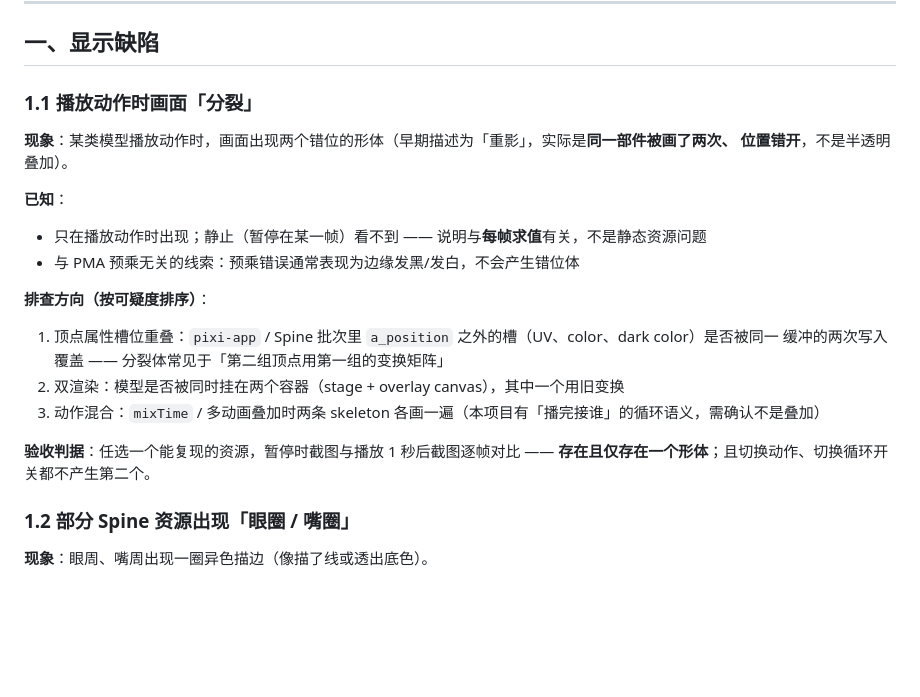
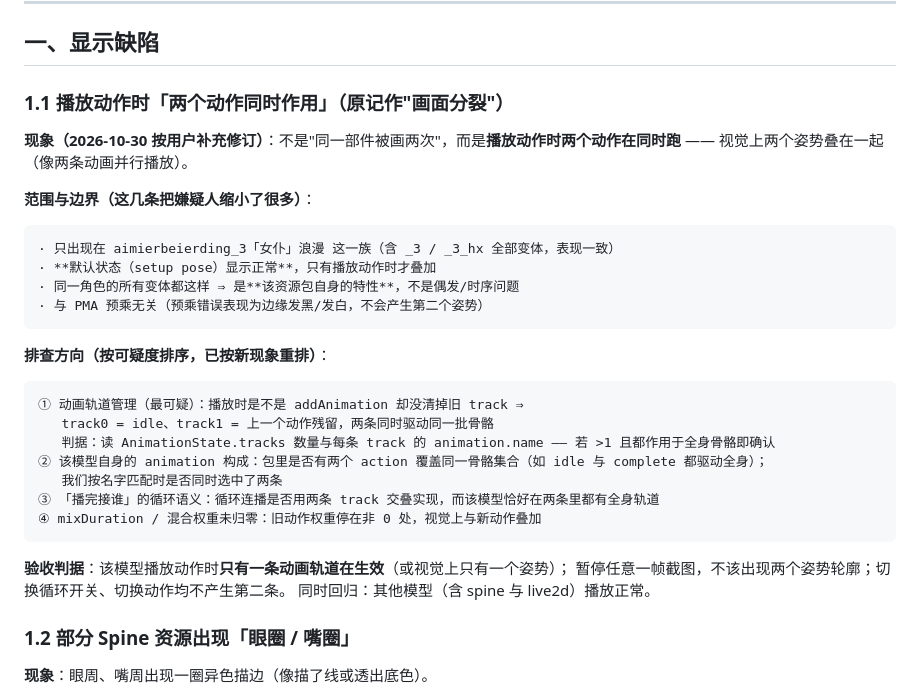
Before and after one commit to EIGHTfs/ModelStage, a Markdown page: docs/待办.md, the part around the change. Rendered like a GitHub page; blank space fills up the shorter version.

Commit message:
docs(docs): 待办 §1.1 按用户补充的事实重写：现象从“同一部件被画两次”改为“**播放动作时两个动作同时作用**”；补上范围边界（仅 aimierbeierding_3 女仆浪漫一族全部变体、默认 setup pose 正常）、并重排四条排查方向（轨道残留 / 模型自身 animation 构成 / 循环语义 / 混合权重未归零）
为什么改：
- 原描述的方向（顶点属性槽位重叠、双渲染）基于错误现象，会把人带偏；新事实“两个动作分裂播放”直接把嫌疑人收到动画轨道与 motion 管理上

验证：
- 现象与边界按用户实测描述落盘；排查首项给出可测判据（读 AnimationState.tracks / motionManager 队列数量与各自 animation 名）

````diff
--- a/docs/待办.md
+++ b/docs/待办.md
@@ -7,23 +7,35 @@
 
 ## 一、显示缺陷
 
-### 1.1 播放动作时画面「分裂」
+### 1.1 播放动作时「两个动作同时作用」（原记作"画面分裂"）
 
-**现象**：某类模型播放动作时，画面出现两个错位的形体（早期描述为「重影」，实际是**同一部件被画了两次、
-位置错开**，不是半透明叠加）。
+**现象（2026-10-30 按用户补充修订）**：不是"同一部件被画两次"，而是**播放动作时两个动作在同时跑**
+—— 视觉上两个姿势叠在一起（像两条动画并行播放）。
 
-**已知**：
-- 只在播放动作时出现；静止（暂停在某一帧）看不到 —— 说明与**每帧求值**有关，不是静态资源问题
-- 与 PMA 预乘无关的线索：预乘错误通常表现为边缘发黑/发白，不会产生错位体
+**范围与边界（这几条把嫌疑人缩小了很多）**：
 
-**排查方向（按可疑度排序）**：
-1. 顶点属性槽位重叠：`pixi-app` / Spine 批次里 `a_position` 之外的槽（UV、color、dark color）是否被同一
-   缓冲的两次写入覆盖 —— 分裂体常见于「第二组顶点用第一组的变换矩阵」
-2. 双渲染：模型是否被同时挂在两个容器（stage + overlay canvas），其中一个用旧变换
-3. 动作混合：`mixTime` / 多动画叠加时两条 skeleton 各画一遍（本项目有「播完接谁」的循环语义，需确认不是叠加）
+```
+· 只出现在 aimierbeierding_3「女仆」浪漫 这一族（含 _3 / _3_hx 全部变体，表现一致）
+· **默认状态（setup pose）显示正常**，只有播放动作时才叠加
+· 同一角色的所有变体都这样 ⇒ 是**该资源包自身的特性**，不是偶发/时序问题
+· 与 PMA 预乘无关（预乘错误表现为边缘发黑/发白，不会产生第二个姿势）
+```
 
-**验收判据**：任选一个能复现的资源，暂停时截图与播放 1 秒后截图逐帧对比 ——
-**存在且仅存在一个形体**；且切换动作、切换循环开关都不产生第二个。
+**排查方向（按可疑度排序，已按新现象重排）**：
+
+```
+① 动画轨道管理（最可疑）：播放时是不是 addAnimation 却没清掉旧 track ⇒
+   track0 = idle、track1 = 上一个动作残留，两条同时驱动同一批骨骼
+   判据：读 AnimationState.tracks 数量与每条 track 的 animation.name —— 若 >1 且都作用于全身骨骼即确认
+② 该模型自身的 animation 构成：包里是否有两个 action 覆盖同一骨骼集合（如 idle 与 complete 都驱动全身）；
+   我们按名字匹配时是否同时选中了两条
+③ 「播完接谁」的循环语义：循环连播是否用两条 track 交叠实现，而该模型恰好在两条里都有全身轨道
+④ mixDuration / 混合权重未归零：旧动作权重停在非 0 处，视觉上与新动作叠加
+```
+
+**验收判据**：该模型播放动作时**只有一条动画轨道在生效**（或视觉上只有一个姿势）；
+暂停任意一帧截图，不该出现两个姿势轮廓；切换循环开关、切换动作均不产生第二条。
+同时回归：其他模型（含 spine 与 live2d）播放正常。
 
 ### 1.2 部分 Spine 资源出现「眼圈 / 嘴圈」
 
````
